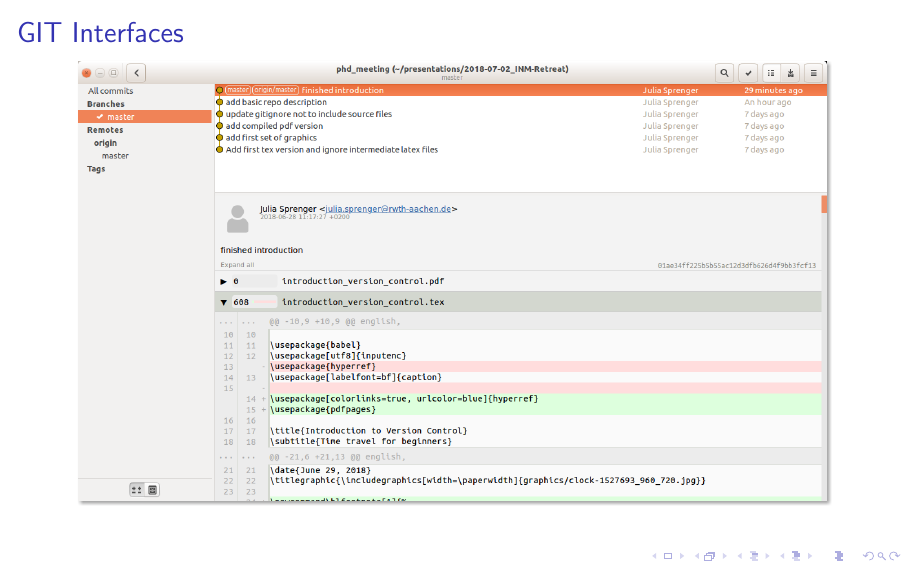
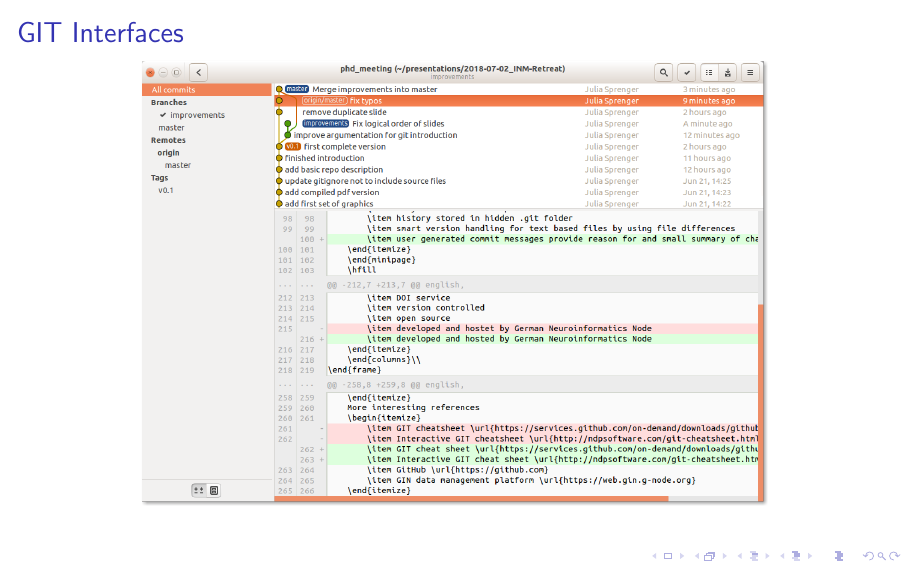
Before and after one commit to JuliaSprenger/vc_talk, LaTeX slides (introduction_version_control.tex): page 21 of 29. Compiled offline with pdfLaTeX; a LaTeX package or settings file that is missing is left out.

Commit message:
Update screenshots of this repo

```diff
--- a/introduction_version_control.tex
+++ b/introduction_version_control.tex
@@ -144,7 +144,7 @@ english,
 \begin{frame}
     \frametitle{GIT Interfaces}
     \centering
-    \includegraphics[height=0.8\textheight]{graphics/Screenshot_gitg.png}\\
+    \includegraphics[height=0.8\textheight]{graphics/Screenshot_gitg-3.png}\\
 \end{frame}
 
 \part{Collective Version Control}
```
Also changed, not shown: graphics/Screenshot_gitg-1.png (added), graphics/Screenshot_gitg-2.png (added), graphics/Screenshot_gitg-3.png (added), introduction_version_control.pdf.
